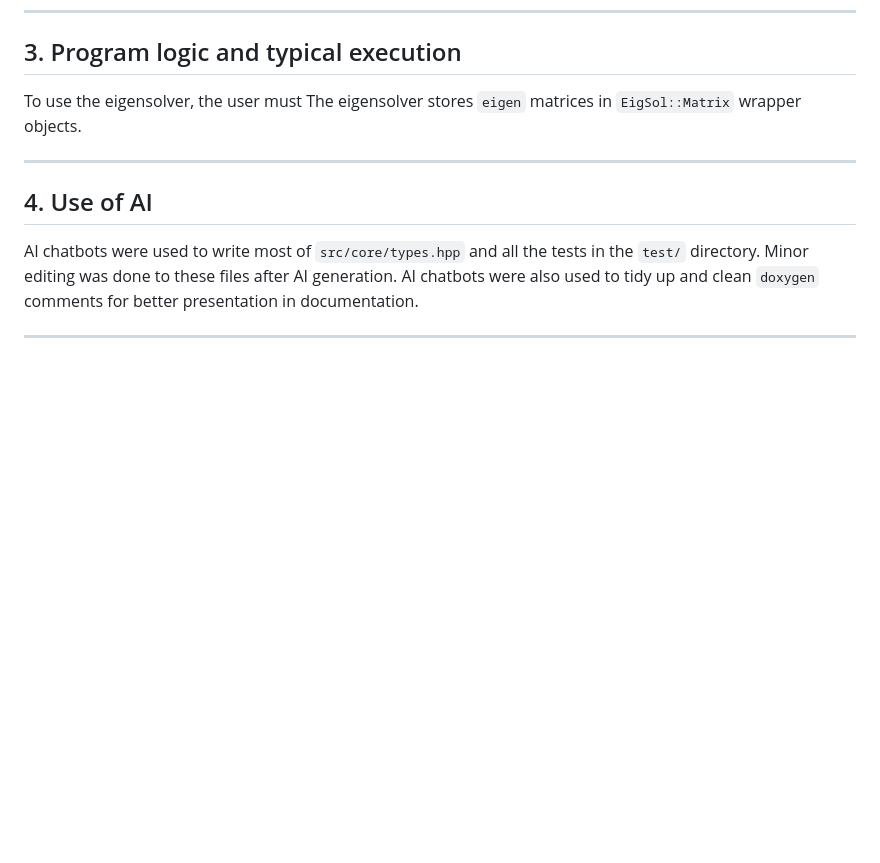
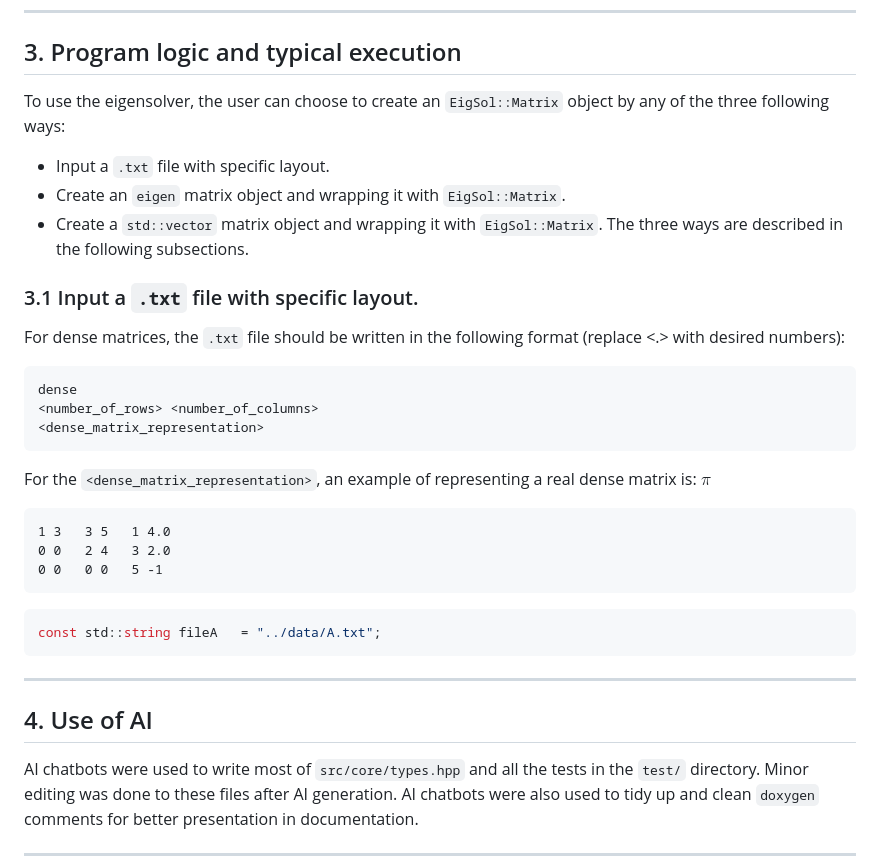
Before and after one commit to hugoheziyang/PCSC_Eigenvalue_Solver_Project, a Markdown page: README.md, the part around the change printed below. Drawn GitHub-style; blank space fills up the shorter version.

Commit message:
Readme test

````diff
--- a/README.md
+++ b/README.md
@@ -66,13 +70,40 @@ After compiling the repository and generating the documentation, the repository
 ---
 
 ## 3. Program logic and typical execution
-To use the eigensolver, the user must
-The eigensolver stores ```eigen``` matrices in ```EigSol::Matrix``` wrapper objects.
+
+To use the eigensolver, the user can choose to create an ```EigSol::Matrix``` object by any of the three following ways:
+- Input a ```.txt``` file with specific layout.
+- Create an ```eigen``` matrix object and wrapping it with ```EigSol::Matrix```.
+- Create a ```std::vector``` matrix object and wrapping it with ```EigSol::Matrix```.
+The three ways are described in the following subsections.
+
+
+### 3.1 Input a ```.txt``` file with specific layout.
+For dense matrices, the ```.txt``` file should be written in the following format (replace <.> with desired numbers):
+```
+dense
+<number_of_rows> <number_of_columns>
+<dense_matrix_representation>
+```
+For the ```<dense_matrix_representation>```, an example of representing a real dense matrix is:
+$\pi$
+
+```
+1 3   3 5   1 4.0
+0 0   2 4   3 2.0
+0 0   0 0   5 -1
+```
+
+```cpp
+const std::string fileA   = "../data/A.txt";
+```
+
 
 
 ---
 
 ## 4. Use of AI
+
 AI chatbots were used to write most of ```src/core/types.hpp``` and all the tests in the ```test/``` directory. Minor editing was done to these files after AI generation. AI chatbots were also used to tidy up and clean ```doxygen``` comments for better presentation in documentation.
 
 ---
````
Also changed, not shown: other parts of README.md (+4 -0 lines).
